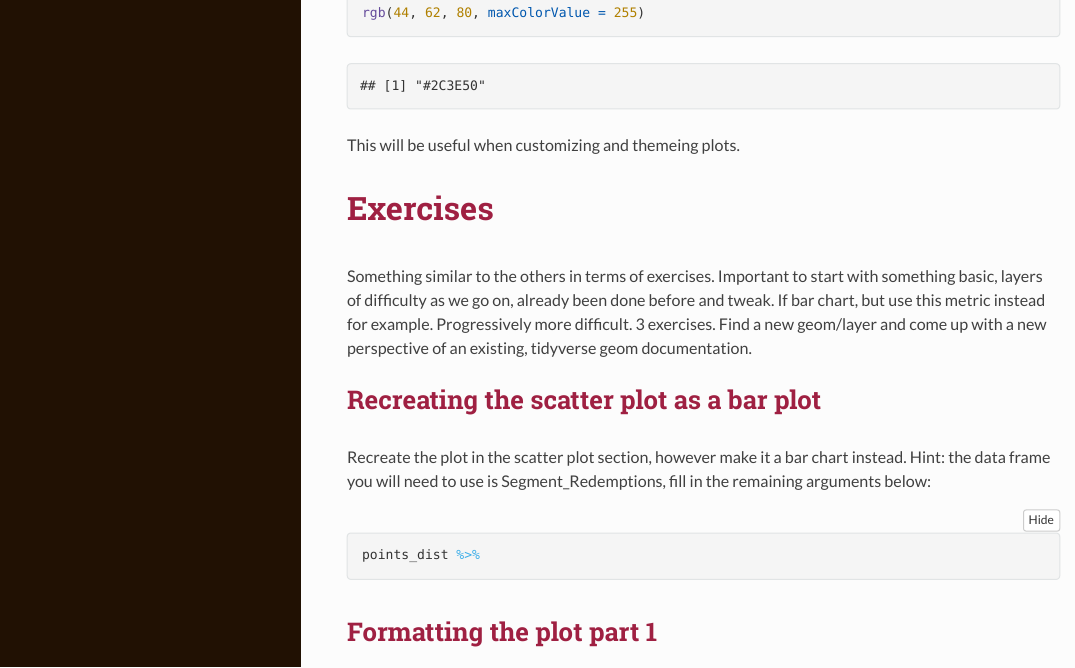
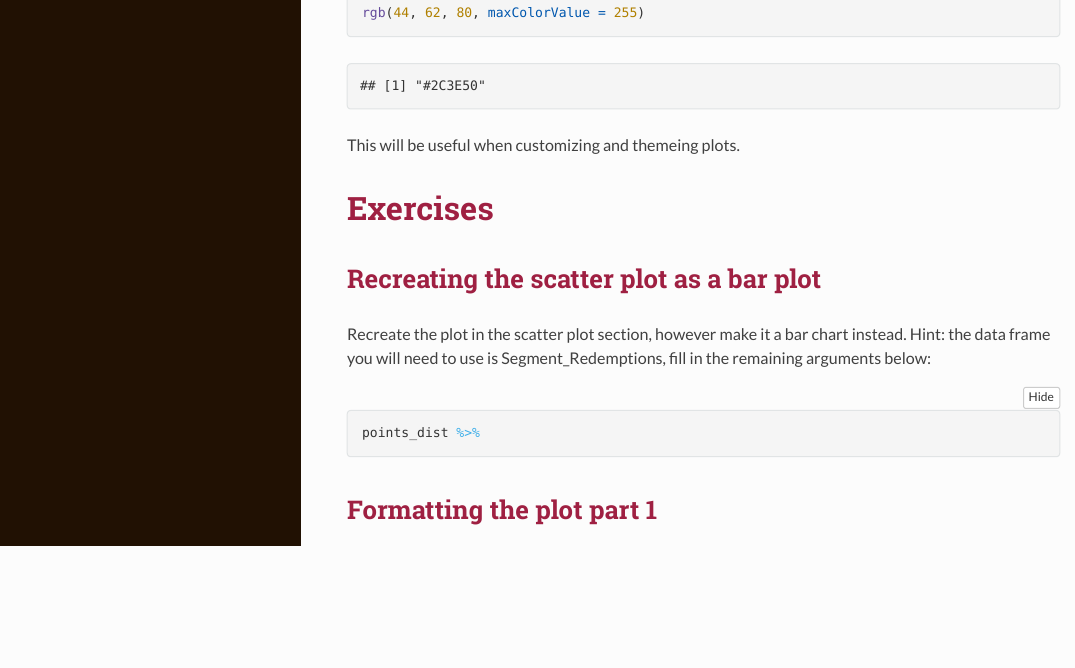
Before and after one commit to N-Ind/GGplot_Training, an R Markdown document (ggplot_training.Rmd): the page in a window 1100 px wide, from 7390 px down. The pictures show the output file ggplot_training.html that the author committed with the source, opened offline; long lines of code are wrapped.

Commit message:
Removed notes

```diff
--- a/ggplot_training.Rmd
+++ b/ggplot_training.Rmd
@@ -216,13 +216,6 @@ This will be useful when customizing and themeing plots.
 
 # Exercises
 
-Something similar to the others in terms of exercises. Important to
-start with something basic, layers of difficulty as we go on, already
-been done before and tweak. If bar chart, but use this metric instead
-for example. Progressively more difficult. 3 exercises. Find a new
-geom/layer and come up with a new perspective of an existing, tidyverse
-geom documentation.
-
 ## Recreating the scatter plot as a bar plot
 
 Recreate the plot in the scatter plot section, however make it a bar
```
Also changed, not shown: ggplot_training.html.
